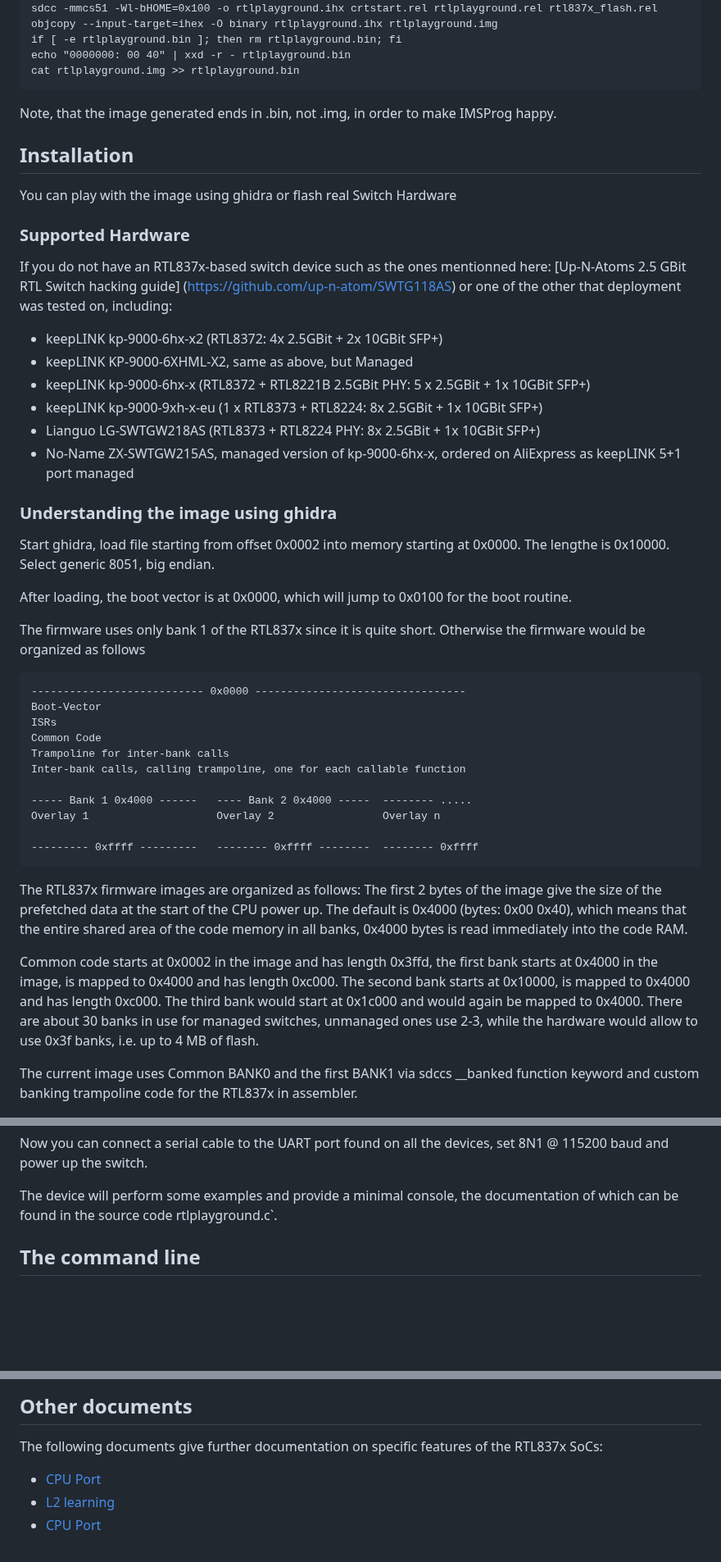
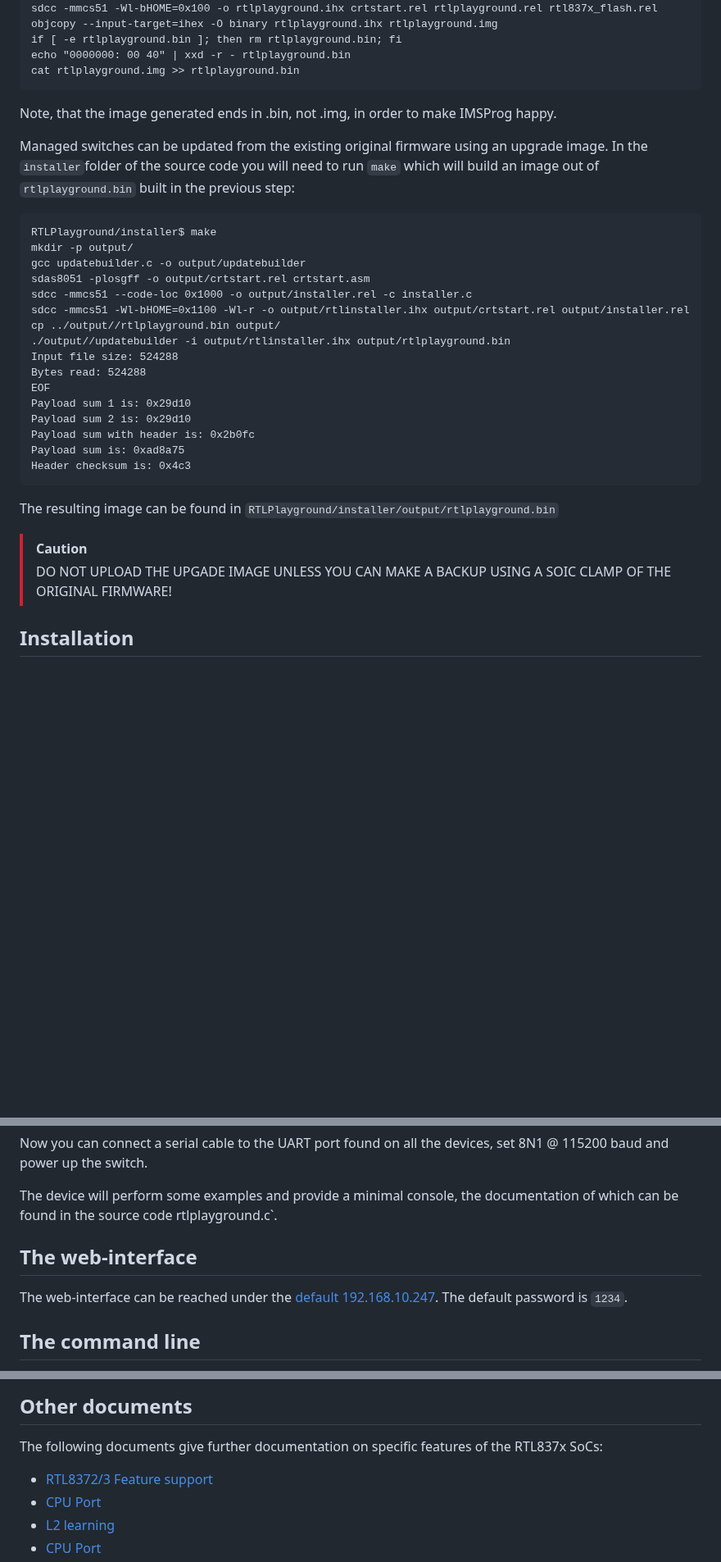
Before and after one commit to logicog/RTLPlayground, a Markdown page: README.md, 3 parts joined by grey strips. Shown at 82% size. Drawn GitHub-style; blank space fills up the shorter version.

````diff
--- a/README.md
+++ b/README.md
@@ -70,62 +74,30 @@ cat rtlplayground.img >> rtlplayground.bin
 Note, that the image generated ends in .bin, not .img, in order to make
 IMSProg happy.
 
+Managed switches can be updated from the existing original firmware using an upgrade image.
+In the `installer`folder of the source code you will need to run `make` which will build
+an image out of `rtlplayground.bin` built in the previous step:
+```
+RTLPlayground/installer$ make
+mkdir -p output/
+gcc updatebuilder.c -o output/updatebuilder
+sdas8051 -plosgff -o output/crtstart.rel crtstart.asm
+sdcc -mmcs51 --code-loc 0x1000 -o output/installer.rel -c installer.c
+sdcc -mmcs51 -Wl-bHOME=0x1100 -Wl-r -o output/rtlinstaller.ihx output/crtstart.rel output/installer.rel
+cp ../output//rtlplayground.bin output/
+./output//updatebuilder -i output/rtlinstaller.ihx output/rtlplayground.bin
+Input file size: 524288
+Bytes read: 524288
+EOF
+Payload sum 1 is: 0x29d10
+Payload sum 2 is: 0x29d10
+Payload sum with header is: 0x2b0fc
+Payload sum is: 0xad8a75
+Header checksum is: 0x4c3
+```
+The resulting image can be found in `RTLPlayground/installer/output/rtlplayground.bin`
+> [!CAUTION]
+> DO NOT UPLOAD THE UPGADE IMAGE UNLESS YOU CAN MAKE A BACKUP USING A SOIC CLAMP OF THE
+> ORIGINAL FIRMWARE!
+
 ## Installation
-You can play with the image using ghidra or flash real Switch Hardware
-
-### Supported Hardware
-If you do not have an RTL837x-based switch device such as the ones
-mentionned here: [Up-N-Atoms 2.5 GBit RTL Switch hacking guide]
-(https://github.com/up-n-atom/SWTG118AS) or one of the other that
-deployment was tested on, including:
-- keepLINK kp-9000-6hx-x2 (RTL8372: 4x 2.5GBit + 2x 10GBit SFP+)
-- keepLINK KP-9000-6XHML-X2, same as above, but Managed
-- keepLINK kp-9000-6hx-x (RTL8372 + RTL8221B 2.5GBit PHY: 5 x 2.5GBit + 1x 10GBit SFP+)
-- keepLINK kp-9000-9xh-x-eu (1 x RTL8373 + RTL8224: 8x 2.5GBit + 1x 10GBit SFP+)
-- Lianguo LG-SWTGW218AS (RTL8373 + RTL8224 PHY: 8x 2.5GBit + 1x 10GBit SFP+)
-- No-Name ZX-SWTGW215AS, managed version of kp-9000-6hx-x, ordered on
-  AliExpress as keepLINK 5+1 port managed
-
-### Understanding the image using ghidra
-Start ghidra, load file starting from offset 0x0002 into
-memory starting at 0x0000. The lengthe is 0x10000. Select generic 8051, big
-endian.
-
-After loading, the boot vector is at 0x0000, which will jump to 0x0100 for
-the boot routine.
-
-The firmware uses only bank 1 of the RTL837x since it is quite short.
-Otherwise the firmware would be organized as follows
-```
---------------------------- 0x0000 ---------------------------------
-Boot-Vector
-ISRs
-Common Code
-Trampoline for inter-bank calls
-Inter-bank calls, calling trampoline, one for each callable function
-
------ Bank 1 0x4000 ------   ---- Bank 2 0x4000 -----  -------- .....
-Overlay 1                    Overlay 2                 Overlay n
-
---------- 0xffff ---------   -------- 0xffff --------  -------- 0xffff
-```
-The RTL837x firmware images are organized as follows:
-The first 2 bytes of the image give the size of the prefetched data at the
-start of the CPU power up. The default is 0x4000 (bytes: 0x00 0x40), which
-means that the entire shared area of the code memory in all banks,
-0x4000 bytes is read immediately into the code RAM.
-
-Common code starts at
-0x0002 in the image and has length 0x3ffd, the first bank starts at 0x4000
-in the image, is mapped to 0x4000 and has length 0xc000. The second bank
-starts at 0x10000, is mapped to 0x4000 and has length 0xc000. The third
-bank would start at 0x1c000 and would again be mapped to 0x4000.
-There are about 30 banks in use for managed switches, unmanaged ones use
-2-3, while the hardware would allow to use 0x3f banks, i.e. up to 4 MB of
-flash.
-
-The current image uses Common BANK0 and the first BANK1 via sdccs __banked
-function keyword and custom banking trampoline code for the RTL837x in
-assembler.
-
-
@@ -216,6 +136,10 @@ devices, set 8N1 @ 115200 baud and power up the switch.
 
 The device will perform some examples and provide a minimal console, the
 documentation of which can be found in the source code rtlplayground.c`.
+
+## The web-interface
+The web-interface can be reached under the [default 192.168.10.247](http://192.168.10.247).
+The default password is `1234`.
 
 ## The command line
 The command line is very rudimentary and mostly for testing purposes.
@@ -307,6 +231,7 @@ Enjoy playing!
 ## Other documents
 The following documents give further documentation on specific features of
 the RTL837x SoCs:
+- [RTL8372/3 Feature support](doc/hardware.md)
 - [CPU Port](doc/CpuPort.md)
 - [L2 learning](doc/l2.md)
 - [CPU Port](doc/CpuPort.md)
````
Also changed, not shown: other parts of README.md (+52 -100 lines), doc/ghidra.md (added, +41 -0 lines), doc/hardware.md (added, +58 -0 lines), doc/supported_devices.md (added, +25 -0 lines), doc/images/gui.png (added).
